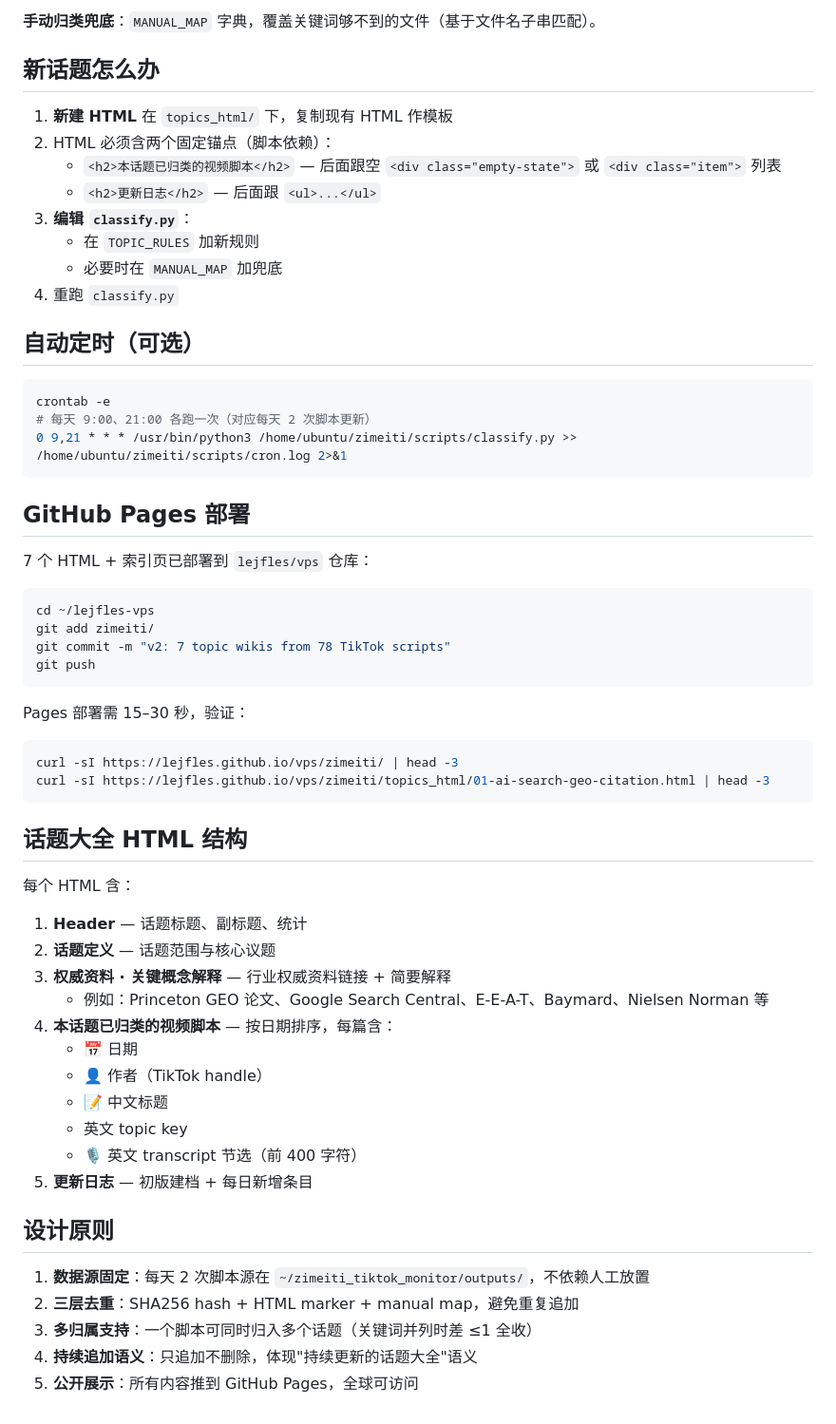
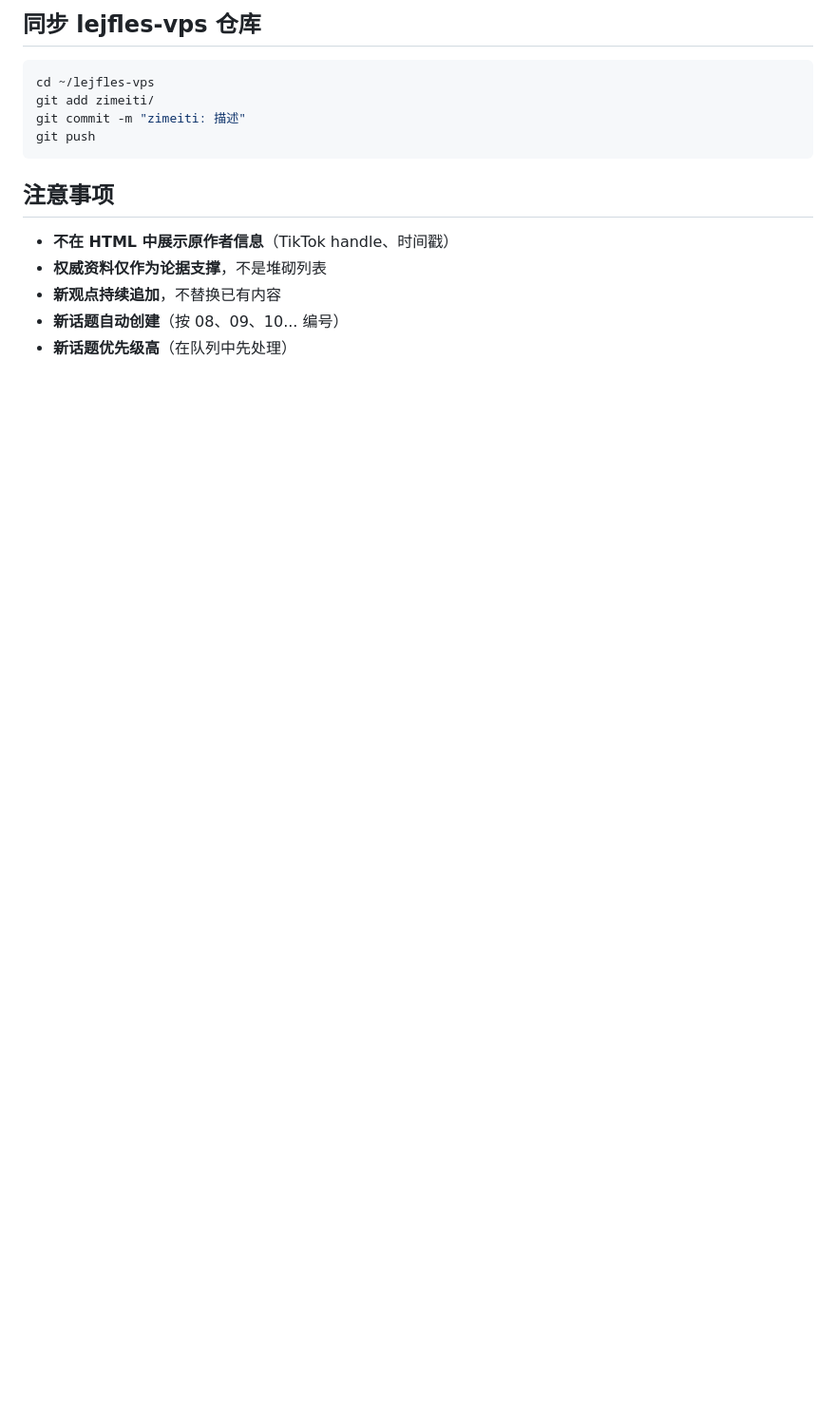
Before and after one commit to lejfles/vps, a Markdown page: zimeiti/README.md, the part around one of its changes. Shown at 95% size. Rendered like a GitHub page; blank space fills up the shorter version.

````diff
--- a/zimeiti/README.md
+++ b/zimeiti/README.md
@@ -101,62 +131,16 @@ python3 ~/zimeiti/scripts/classify.py --reset
-**手动归类兜底**：`MANUAL_MAP` 字典，覆盖关键词够不到的文件（基于文件名子串匹配）。
-
-## 新话题怎么办
-
-1. **新建 HTML** 在 `topics_html/` 下，复制现有 HTML 作模板
-2. HTML 必须含两个固定锚点（脚本依赖）：
-   - `<h2>本话题已归类的视频脚本</h2>` — 后面跟空 `<div class="empty-state">` 或 `<div class="item">` 列表
-   - `<h2>更新日志</h2>` — 后面跟 `<ul>...</ul>`
-3. **编辑 `classify.py`**：
-   - 在 `TOPIC_RULES` 加新规则
-   - 必要时在 `MANUAL_MAP` 加兜底
-4. 重跑 `classify.py`
-
-## 自动定时（可选）
-
-```bash
-crontab -e
-# 每天 9:00、21:00 各跑一次（对应每天 2 次脚本更新）
-0 9,21 * * * /usr/bin/python3 /home/ubuntu/zimeiti/scripts/classify.py >> /home/ubuntu/zimeiti/scripts/cron.log 2>&1
-```
-
-## GitHub Pages 部署
-
-7 个 HTML + 索引页已部署到 `lejfles/vps` 仓库：
+## 同步 lejfles-vps 仓库
 
 ```bash
 cd ~/lejfles-vps
 git add zimeiti/
-git commit -m "v2: 7 topic wikis from 78 TikTok scripts"
+git commit -m "zimeiti: 描述"
 git push
 ```
 
-Pages 部署需 15–30 秒，验证：
+## 注意事项
 
-```bash
-curl -sI https://lejfles.github.io/vps/zimeiti/ | head -3
-curl -sI https://lejfles.github.io/vps/zimeiti/topics_html/01-ai-search-geo-citation.html | head -3
-```
-
-## 话题大全 HTML 结构
-
-每个 HTML 含：
-
-1. **Header** — 话题标题、副标题、统计
-2. **话题定义** — 话题范围与核心议题
-3. **权威资料 · 关键概念解释** — 行业权威资料链接 + 简要解释
-   - 例如：Princeton GEO 论文、Google Search Central、E-E-A-T、Baymard、Nielsen Norman 等
-4. **本话题已归类的视频脚本** — 按日期排序，每篇含：
-   - 📅 日期
-   - 👤 作者（TikTok handle）
-   - 📝 中文标题
-   - 英文 topic key
-   - 🎙️ 英文 transcript 节选（前 400 字符）
-5. **更新日志** — 初版建档 + 每日新增条目
-
-## 设计原则
-
-1. **数据源固定**：每天 2 次脚本源在 `~/zimeiti_tiktok_monitor/outputs/`，不依赖人工放置
-2. **三层去重**：SHA256 hash + HTML marker + manual map，避免重复追加
-3. **多归属支持**：一个脚本可同时归入多个话题（关键词并列时差 ≤1 全收）
-4. **持续追加语义**：只追加不删除，体现"持续更新的话题大全"语义
-5. **公开展示**：所有内容推到 GitHub Pages，全球可访问
+- **不在 HTML 中展示原作者信息**（TikTok handle、时间戳）
+- **权威资料仅作为论据支撑**，不是堆砌列表
+- **新观点持续追加**，不替换已有内容
+- **新话题自动创建**（按 08、09、10... 编号）
+- **新话题优先级高**（在队列中先处理）
````
Also changed, not shown: other parts of zimeiti/README.md (+108 -78 lines).
